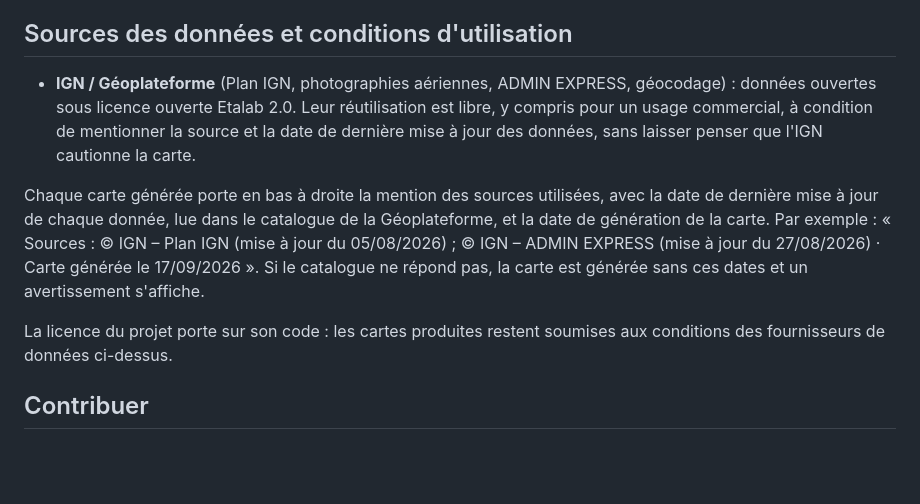
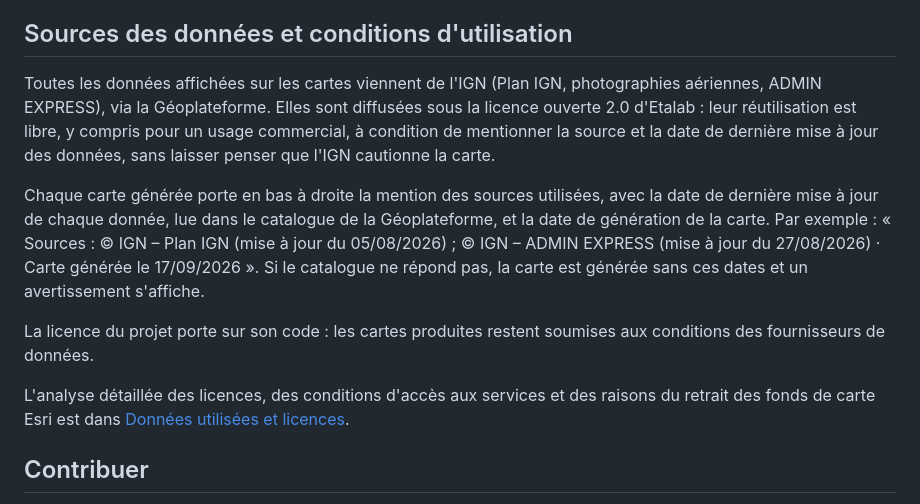
Before and after one commit to sebprunier/cartes, a Markdown page: README.md, the part around the change. Rendered like a GitHub page; blank space fills up the shorter version.

```diff
--- a/README.md
+++ b/README.md
@@ -91,11 +91,13 @@ Piste pour la suite : la Géoplateforme publie aussi le Plan IGN en **tuiles vec
 
 ## Sources des données et conditions d'utilisation
 
-- **IGN / Géoplateforme** (Plan IGN, photographies aériennes, ADMIN EXPRESS, géocodage) : données ouvertes sous licence ouverte Etalab 2.0. Leur réutilisation est libre, y compris pour un usage commercial, à condition de mentionner la source et la date de dernière mise à jour des données, sans laisser penser que l'IGN cautionne la carte.
+Toutes les données affichées sur les cartes viennent de l'IGN (Plan IGN, photographies aériennes, ADMIN EXPRESS), via la Géoplateforme. Elles sont diffusées sous la licence ouverte 2.0 d'Etalab : leur réutilisation est libre, y compris pour un usage commercial, à condition de mentionner la source et la date de dernière mise à jour des données, sans laisser penser que l'IGN cautionne la carte.
 
 Chaque carte générée porte en bas à droite la mention des sources utilisées, avec la date de dernière mise à jour de chaque donnée, lue dans le catalogue de la Géoplateforme, et la date de génération de la carte. Par exemple : « Sources : © IGN – Plan IGN (mise à jour du 05/08/2026) ; © IGN – ADMIN EXPRESS (mise à jour du 27/08/2026) · Carte générée le 17/09/2026 ». Si le catalogue ne répond pas, la carte est générée sans ces dates et un avertissement s'affiche.
 
-La licence du projet porte sur son code : les cartes produites restent soumises aux conditions des fournisseurs de données ci-dessus.
+La licence du projet porte sur son code : les cartes produites restent soumises aux conditions des fournisseurs de données.
+
+L'analyse détaillée des licences, des conditions d'accès aux services et des raisons du retrait des fonds de carte Esri est dans [Données utilisées et licences](docs/donnees-et-licences.md).
 
 ## Contribuer
 
```
Also changed, not shown: CONTRIBUTING.md (+1 -0 lines), docs/donnees-et-licences.md (added, +108 -0 lines).
